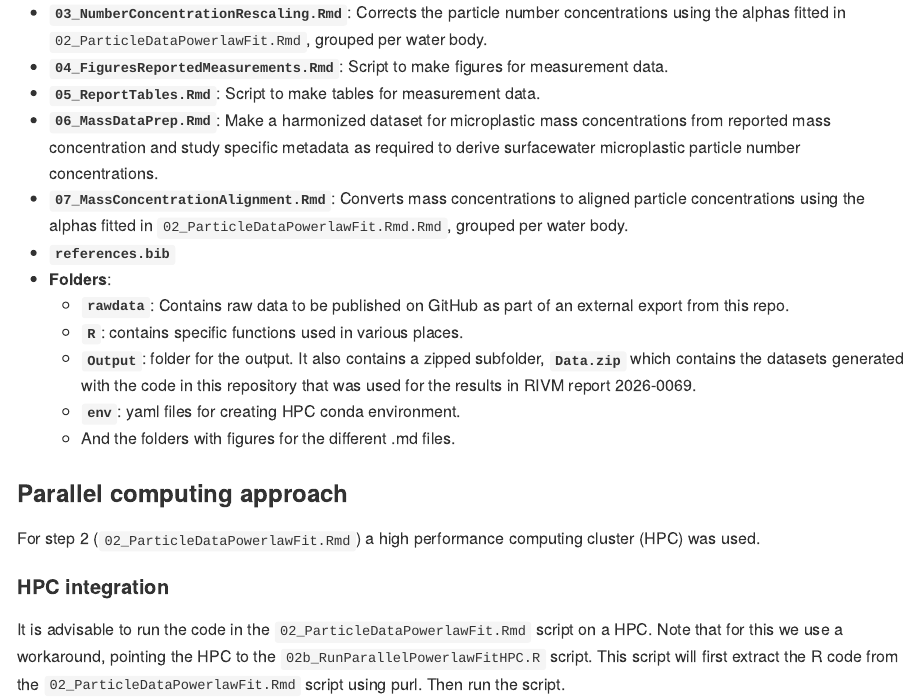
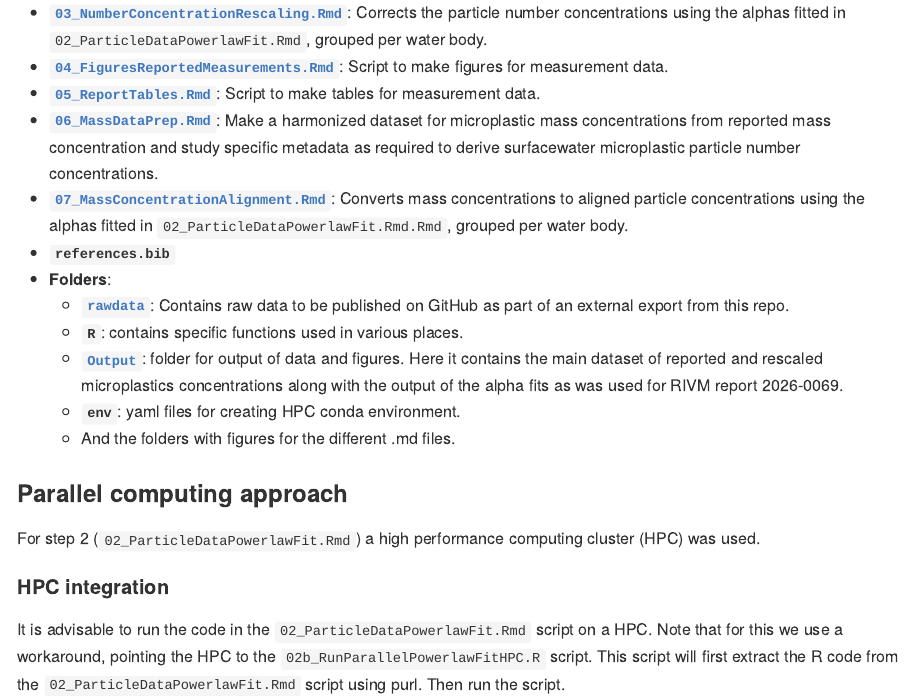
Before and after one commit to rivm-syso/MicroplasticsERA_water, an R Markdown document (README.Rmd): the page in a window 1100 px wide, from 1130 px down. The pictures show the output file README.md that the author committed with the source, drawn offline in the style of GitHub.

Commit message:
add links

```diff
--- a/README.Rmd
+++ b/README.Rmd
@@ -64,28 +65,30 @@ The required data is partly made available in the folder
 - **`02b_HPCrunPowerlawFit.R`**: converts
   `02a_ParticleDataPowerlawFit.Rmd` to an R-script, making it possible
   to run the script on the High Performance Cluster at RIVM.
-- **`03_NumberConcentrationRescaling.Rmd`**: Corrects the particle
-  number concentrations using the alphas fitted in
+- [**`03_NumberConcentrationRescaling.Rmd`**](03_NumberConcentrationRescaling.md "03_NumberConcentrationRescaling"):
+  Corrects the particle number concentrations using the alphas fitted in
   `02_ParticleDataPowerlawFit.Rmd`, grouped per water body.
-- **`04_FiguresReportedMeasurements.Rmd`**: Script to make figures for
-  measurement data.
-- **`05_ReportTables.Rmd`**: Script to make tables for measurement data.
-- **`06_MassDataPrep.Rmd`**: Make a harmonized dataset for microplastic
-  mass concentrations from reported mass concentration and study
-  specific metadata as required to derive surfacewater microplastic
-  particle number concentrations.
-- **`07_MassConcentrationAlignment.Rmd`**: Converts mass concentrations
-  to aligned particle concentrations using the alphas fitted in
-  `02_ParticleDataPowerlawFit.Rmd.Rmd`, grouped per water body.
+- [**`04_FiguresReportedMeasurements.Rmd`**](04_FiguresReportedMeasurements.md "04_FiguresReportedMeasurements"):
+  Script to make figures for measurement data.
+- [**`05_ReportTables.Rmd`**](05_ReportTables.md "05_ReportTables"):
+  Script to make tables for measurement data.
+- [**`06_MassDataPrep.Rmd`**](06_MassDataPrep.md "06_MassDataPrep"):
+  Make a harmonized dataset for microplastic mass concentrations from
+  reported mass concentration and study specific metadata as required to
+  derive surfacewater microplastic particle number concentrations.
+- [**`07_MassConcentrationAlignment.Rmd`**](07_NumberFromMassConcentration.md "07_NumberFromMassConcentration"):
+  Converts mass concentrations to aligned particle concentrations using
+  the alphas fitted in `02_ParticleDataPowerlawFit.Rmd.Rmd`, grouped per
+  water body.
 - **`references.bib`**
 - **Folders**:
-  - **`rawdata`**: Contains raw data to be published on GitHub as part
-    of an external export from this repo.
+  - [**`rawdata`**](rawdata): Contains raw data to be published on
+    GitHub as part of an external export from this repo.
   - **`R`**: contains specific functions used in various places.
-  - **`Output`**: folder for the output. It also contains a zipped
-    subfolder, **`Data.zip`** which contains the datasets generated with
-    the code in this repository that was used for the results in RIVM
-    report 2026-0069.
+  - [**`Output`**](Output): folder for output of data and figures. Here
+    it contains the main dataset of reported and rescaled microplastics
+    concentrations along with the output of the alpha fits as was used
+    for RIVM report 2026-0069.
   - **`env`**: yaml files for creating HPC conda environment.
   - And the folders with figures for the different .md files.
 
```
Also changed, not shown: README.md, README.Rmd (15 more changed lines).
